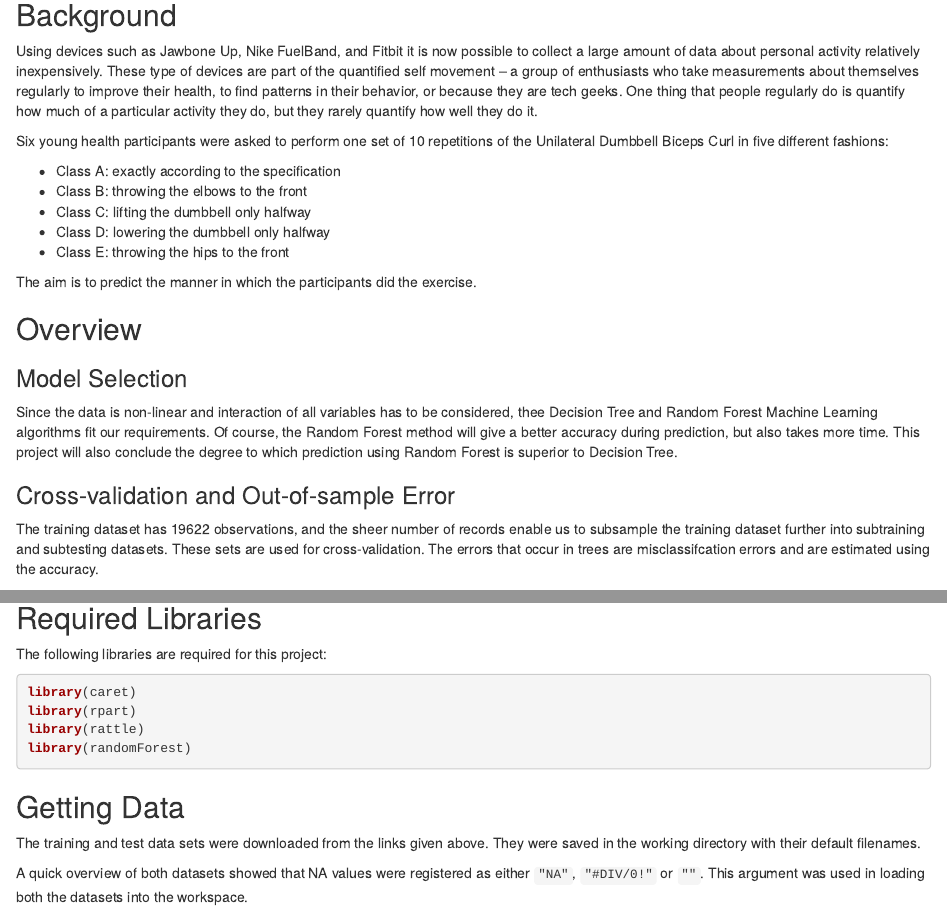
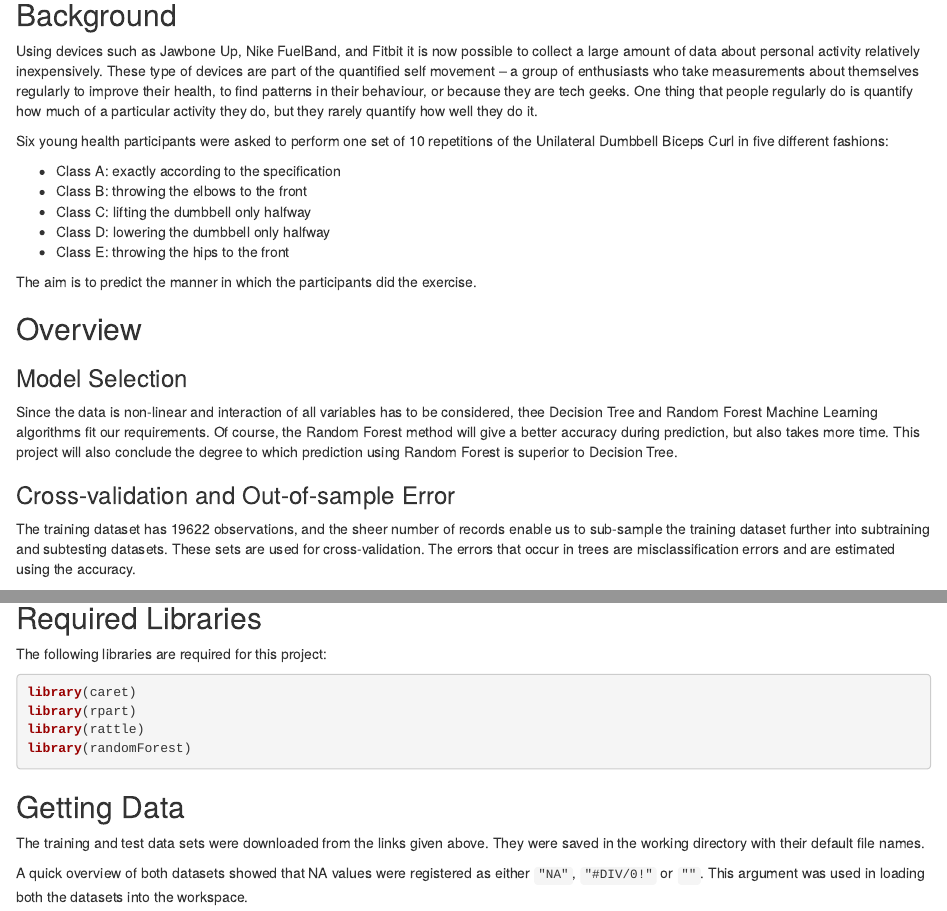
Before and after one commit to adityasalapaka/predmachlearn, an R Markdown document (predmachlearn.Rmd): the page in a window 1100 px wide, from 200 px down, and a second part further down, joined at a grey line. Rendered offline with R 4.5, knitr and Pandoc, with nearby package versions; some code elsewhere in the file could not run offline.

Commit message:
fixed spelling errors

```diff
--- a/predmachlearn.Rmd
+++ b/predmachlearn.Rmd
@@ -13,7 +13,7 @@ Using devices such as Jawbone Up, Nike FuelBand, and Fitbit it is now possible
 to collect a large amount of data about personal activity relatively
 inexpensively. These type of devices are part of the quantified self movement –
 a group of enthusiasts who take measurements about themselves regularly to
-improve their health, to find patterns in their behavior, or because they are
+improve their health, to find patterns in their behaviour, or because they are
 tech geeks. One thing that people regularly do is quantify how much of a
 particular activity they do, but they rarely quantify how well they do it.
 
@@ -41,9 +41,9 @@ Decision Tree.
 ### Cross-validation and Out-of-sample Error
 
 The training dataset has 19622 observations, and the sheer number of records
-enable us to subsample the training dataset further into subtraining and
+enable us to sub-sample the training dataset further into subtraining and
 subtesting datasets. These sets are used for cross-validation. The errors that
-occur in trees are misclassifcation errors and are estimated using the accuracy.
+occur in trees are misclassification errors and are estimated using the accuracy.
 
 ## Data
 
@@ -65,7 +65,7 @@ library(randomForest)
 ## Getting Data
 
 The training and test data sets were downloaded from the links given above.
-They were saved in the working directory with their default filenames.
+They were saved in the working directory with their default file names.
 
 A quick overview of both datasets showed that NA values were registered as
 either `"NA"`, `"#DIV/0!"` or `""`. This argument was used in loading both the
```
Also changed, not shown: predmachlearn.html, predmachlearn.Rmd (6 more changed lines).
